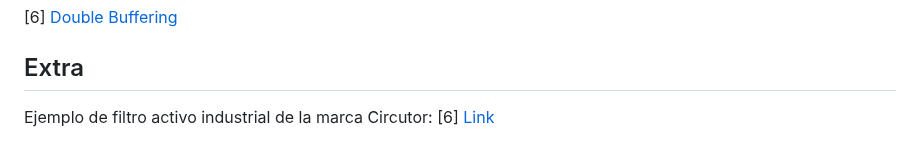
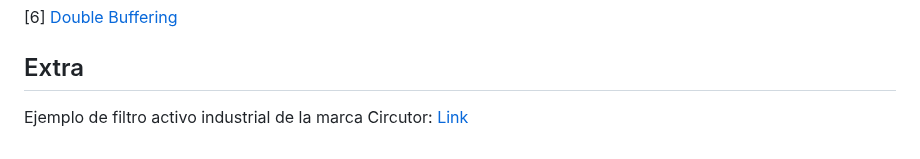
Before and after one commit to NicolasTobiasAlmaraz/filtro_activo_armonicos_corriente, a Markdown page: Anteproyecto/README.md, the part around the change. Drawn GitHub-style.

```diff
--- a/Anteproyecto/README.md
+++ b/Anteproyecto/README.md
@@ -331,4 +331,4 @@ No cambia lo mostrado en pantalla
 [6] [Double Buffering](https://es.wikipedia.org/wiki/Buffer_m%C3%BAltiple)
 
 ## Extra
-Ejemplo de filtro activo industrial de la marca Circutor: [6] [Link](https://circutor.com/articulos/funcionamiento-real-de-un-filtro-de-armonicos-activo/)
+Ejemplo de filtro activo industrial de la marca Circutor: [Link](https://circutor.com/articulos/funcionamiento-real-de-un-filtro-de-armonicos-activo/)
```
